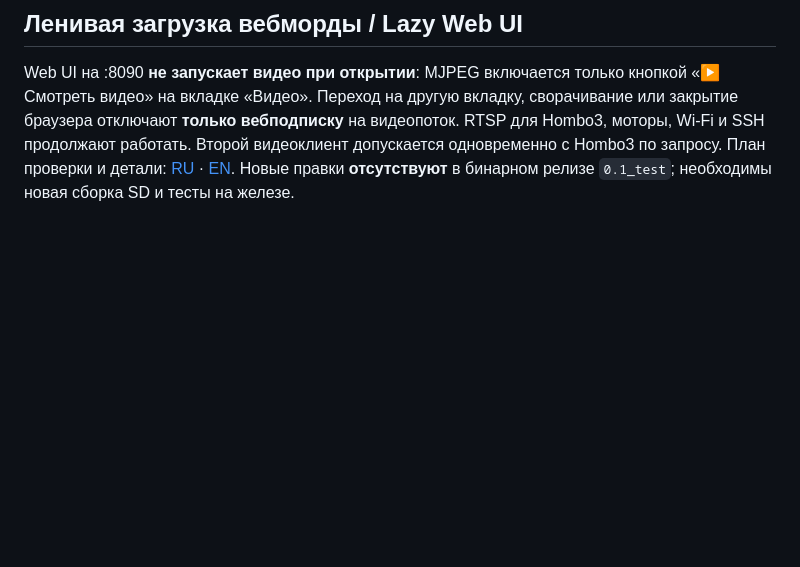
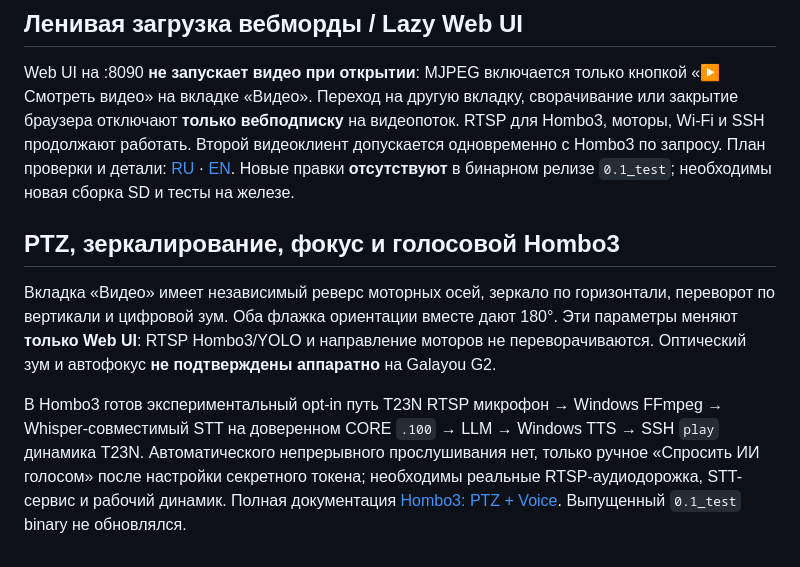
Before and after one commit to musikfed/wificam_T23N, a Markdown page: README.md, the part around the change. Drawn GitHub-style; blank space fills up the shorter version.

Commit message:
docs: camera optics, flip, PTZ and voice pipeline / интеграция голоса

```diff
--- a/README.md
+++ b/README.md
@@ -571,3 +571,20 @@ Web UI на :8090 **не запускает видео при открытии**
 План проверки и детали: [RU](docs/WEB_UI_LAZY_STREAM_RU.md) ·
 [EN](docs/WEB_UI_LAZY_STREAM_EN.md). Новые правки **отсутствуют** в бинарном
 релизе `0.1_test`; необходимы новая сборка SD и тесты на железе.
+
+## PTZ, зеркалирование, фокус и голосовой Hombo3
+
+Вкладка «Видео» имеет независимый реверс моторных осей, зеркало
+по горизонтали, переворот по вертикали и цифровой зум. Оба флажка
+ориентации вместе дают 180°. Эти параметры меняют **только Web UI**:
+RTSP Hombo3/YOLO и направление моторов не переворачиваются.
+Оптический зум и автофокус **не подтверждены аппаратно** на Galayou G2.
+
+В Hombo3 готов экспериментальный opt-in путь T23N RTSP микрофон →
+Windows FFmpeg → Whisper-совместимый STT на доверенном CORE `.100` →
+LLM → Windows TTS → SSH `play` динамика T23N. Автоматического
+непрерывного прослушивания нет, только ручное «Спросить ИИ голосом»
+после настройки секретного токена; необходимы реальные RTSP-аудиодорожка,
+STT-сервис и рабочий динамик. Полная документация
+[Hombo3: PTZ + Voice](https://github.com/musikfed/Hombo3_3.0.0/blob/main/docs/CAMERA_PTZ_AUDIO_RU.md).
+Выпущенный `0.1_test` binary не обновлялся.
```
